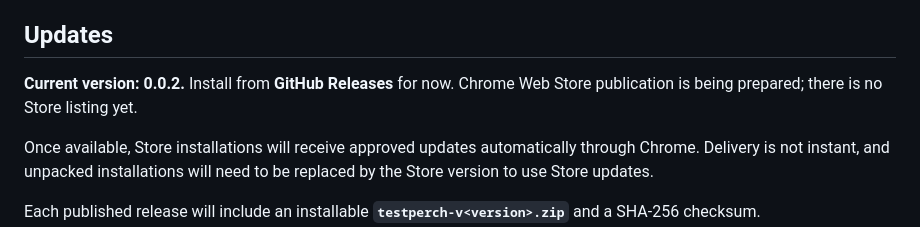
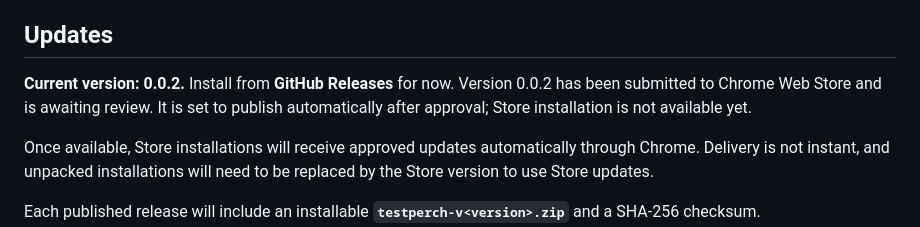
Before and after one commit to skvortsov-dev/testperch, a Markdown page: README.md, the part around the change. GitHub-like rendering.

Commit message:
Document pending Chrome Web Store review

```diff
--- a/README.md
+++ b/README.md
@@ -44,7 +44,7 @@ Use the **exit icon** next to the theme button to disconnect from TestPerch. Thi
 
 ## Updates
 
-**Current version: 0.0.2.** Install from **GitHub Releases** for now. Chrome Web Store publication is being prepared; there is no Store listing yet.
+**Current version: 0.0.2.** Install from **GitHub Releases** for now. Version 0.0.2 has been submitted to Chrome Web Store and is awaiting review. It is set to publish automatically after approval; Store installation is not available yet.
 
 Once available, Store installations will receive approved updates automatically through Chrome. Delivery is not instant, and unpacked installations will need to be replaced by the Store version to use Store updates.
 
```
Also changed, not shown: CHANGELOG.md (+1 -1 lines).
